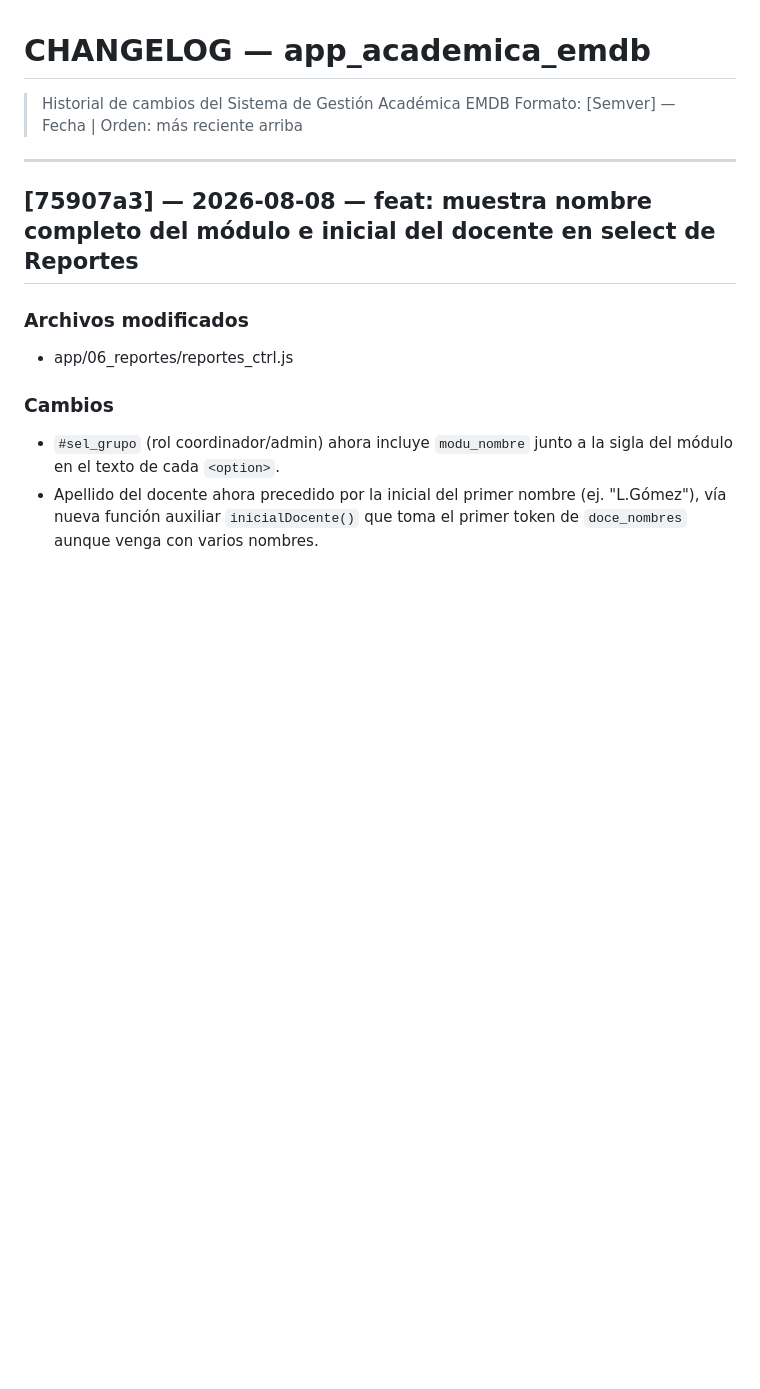
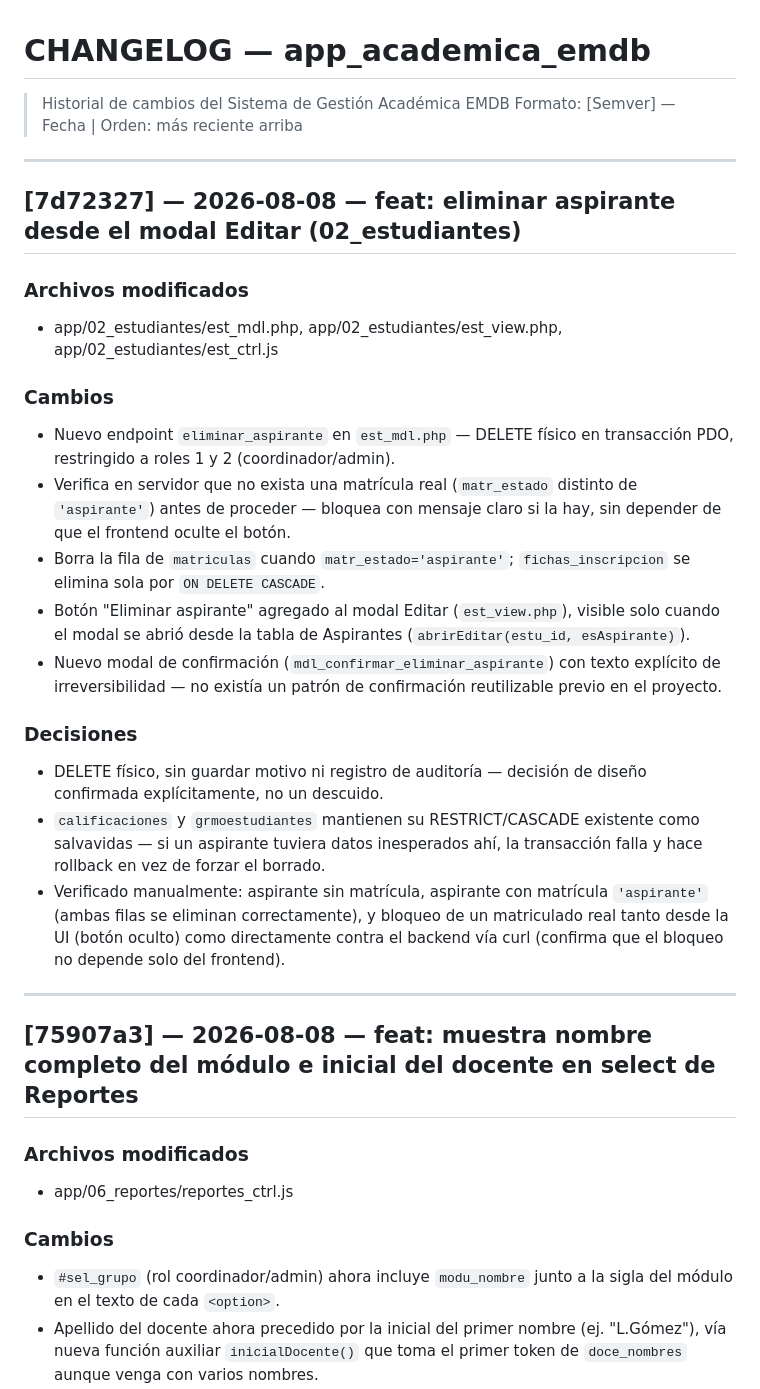
Before and after one commit to solartejoseluis/app_academica_emdb, a Markdown page: CHANGELOG.md, the part around the change. GitHub-like rendering; blank space fills up the shorter version.

Commit message:
docs: registra eliminación de aspirantes en CHANGELOG y PROJECT_CONTEXT (v26→v27)
- CHANGELOG.md: entrada completa del commit 7d72327
- PROJECT_CONTEXT.md: versión 27, tabla de commits

```diff
--- a/CHANGELOG.md
+++ b/CHANGELOG.md
@@ -1,6 +1,25 @@
 # CHANGELOG — app_academica_emdb
 > Historial de cambios del Sistema de Gestión Académica EMDB
 > Formato: [Semver] — Fecha | Orden: más reciente arriba
+
+---
+
+## [7d72327] — 2026-08-08 — feat: eliminar aspirante desde el modal Editar (02_estudiantes)
+
+### Archivos modificados
+- app/02_estudiantes/est_mdl.php, app/02_estudiantes/est_view.php, app/02_estudiantes/est_ctrl.js
+
+### Cambios
+- Nuevo endpoint `eliminar_aspirante` en `est_mdl.php` — DELETE físico en transacción PDO, restringido a roles 1 y 2 (coordinador/admin).
+- Verifica en servidor que no exista una matrícula real (`matr_estado` distinto de `'aspirante'`) antes de proceder — bloquea con mensaje claro si la hay, sin depender de que el frontend oculte el botón.
+- Borra la fila de `matriculas` cuando `matr_estado='aspirante'`; `fichas_inscripcion` se elimina sola por `ON DELETE CASCADE`.
+- Botón "Eliminar aspirante" agregado al modal Editar (`est_view.php`), visible solo cuando el modal se abrió desde la tabla de Aspirantes (`abrirEditar(estu_id, esAspirante)`).
+- Nuevo modal de confirmación (`mdl_confirmar_eliminar_aspirante`) con texto explícito de irreversibilidad — no existía un patrón de confirmación reutilizable previo en el proyecto.
+
+### Decisiones
+- DELETE físico, sin guardar motivo ni registro de auditoría — decisión de diseño confirmada explícitamente, no un descuido.
+- `calificaciones` y `grmoestudiantes` mantienen su RESTRICT/CASCADE existente como salvavidas — si un aspirante tuviera datos inesperados ahí, la transacción falla y hace rollback en vez de forzar el borrado.
+- Verificado manualmente: aspirante sin matrícula, aspirante con matrícula `'aspirante'` (ambas filas se eliminan correctamente), y bloqueo de un matriculado real tanto desde la UI (botón oculto) como directamente contra el backend vía curl (confirma que el bloqueo no depende solo del frontend).
 
 ---
 
```
Also changed, not shown: PROJECT_CONTEXT.md (+2 -1 lines).
